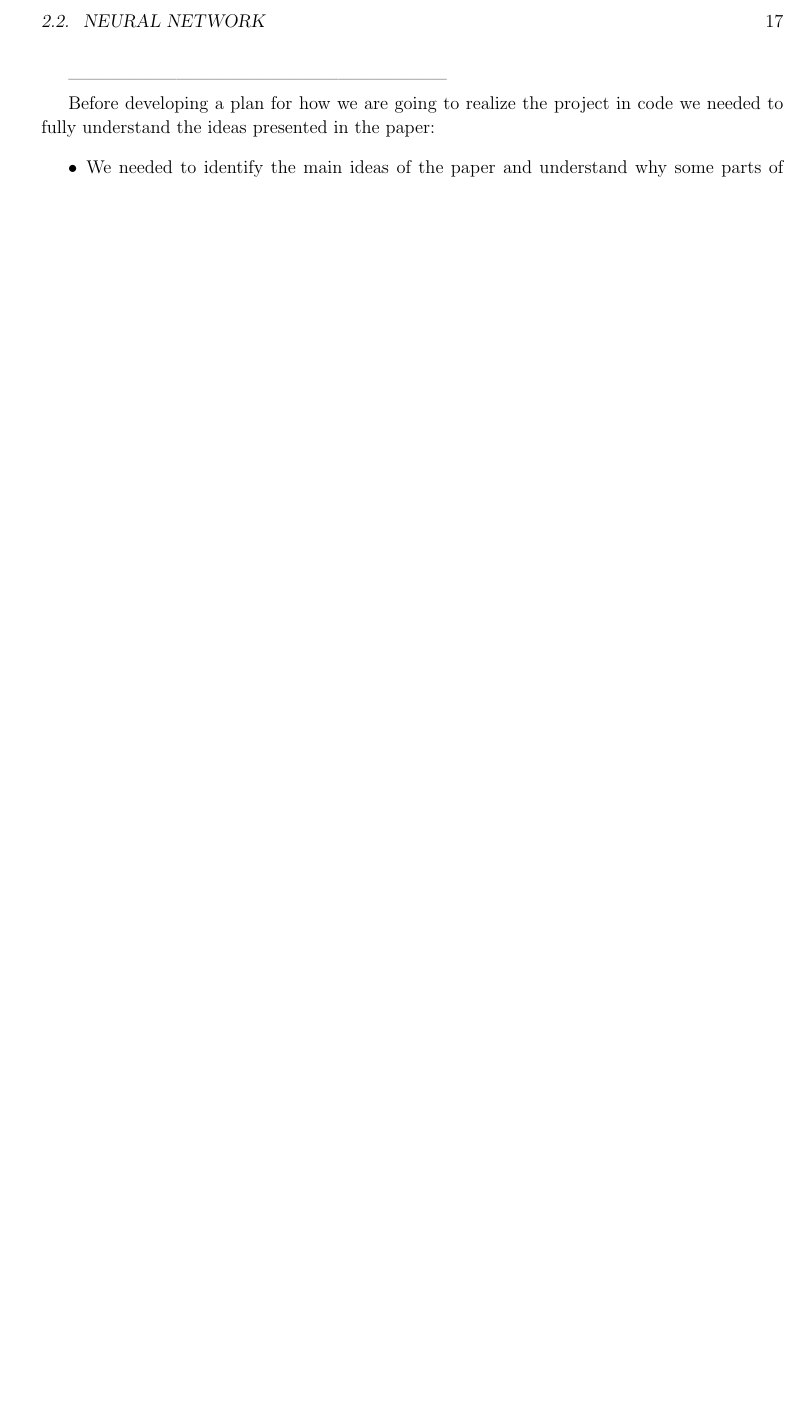
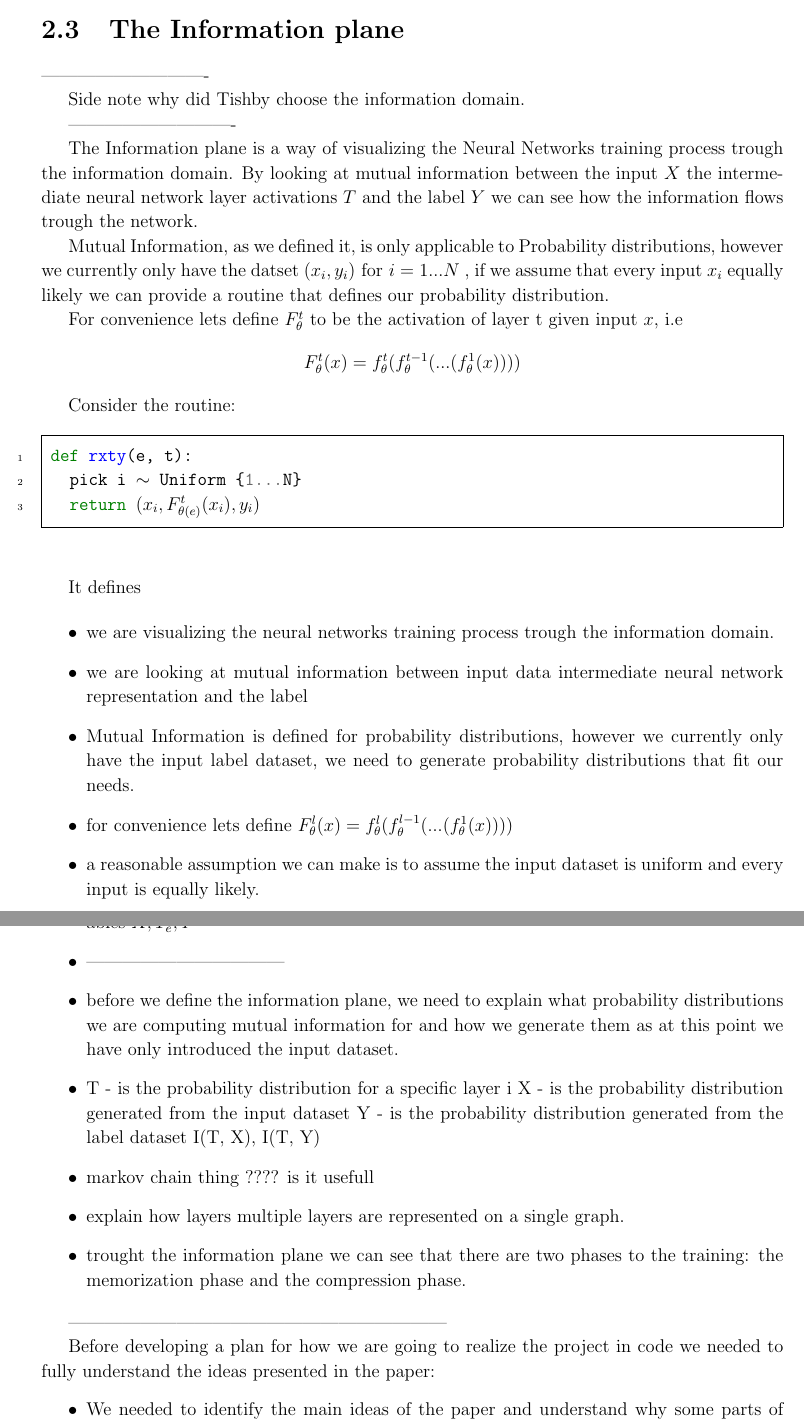
Before and after one commit to etherandrius/dissertation, a LaTeX thesis (main/dissertation.tex, which reads main/preparation.tex): part of page 17 of 39 before the commit and two parts of pages 17 and 18 of 41 after it, the two joined at a grey line, cut at the place of the change, the shorter picture padded with empty space. The pictures show the PDF file main/dissertation.pdf that the author committed with the source.

Commit message:
information plane notes, NN seciton mod

```diff
--- a/main/preparation.tex
+++ b/main/preparation.tex
@@ -59,3 +59,7 @@ Here we can see that $I(X,Y) \approx 0.3113$
 \section{Neural Network}
 
 \paragraph{Neural Network} is a machine learning framework that is intended to
+solve the problem of prediction or classification of data.
+
+Suppose we have a dataset:
+$$ (x_i, y_i) \text{ for } i = 1,...,N, x_i \in \mathbb{R}^d, y_i \in \mathbb{R}^{d^\prime}$$
@@ -103,3 +113,31 @@ algorithm advances epochs by one, this implies that $\theta$ function depends on
 which epoch we are currently at thus it must take the epoch number as an
 argument -- $\theta(e)$.
 
+\section{The Information plane}
+
+----------------------------
+
+Side note why did Tishby choose the information domain.
+
+----------------------------
+
+The Information plane is a way of visualizing the Neural Networks training
+process trough the information domain. By looking at mutual information between
+the input $X$ the intermediate neural network layer activations $T$ and the
+label $Y$ we can see how the information flows trough the network.
+
+Mutual Information, as we defined it, is only applicable to Probability
+distributions, however we currently only have the datset
+$(x_i, y_i) \text{ for } i = 1...N$
+, if we assume that every input $x_i$ equally likely we can provide a routine
+that defines our probability distribution.
+
+For convenience lets define $F_{\theta}^t$ to be the activation of layer t given
+input $x$, i.e
+$$F_{\theta}^t(x) = f_{\theta}^t(f_{\theta}^{t-1}(...(f_{\theta}^1(x))))$$
+
+Consider the routine:
+\begin{figure}[H]
+    \begin{pythonfigure}
+      def rxty(e, t):
+        pick i ;$\sim$; Uniform {1...N}
@@ -106,3 +160,55 @@ argument -- $\theta(e)$.
+\begin{itemize}
+  \item{
+      we are visualizing the neural networks training process trough the
+      information domain.
+    }
+  \item{
+      we are looking at mutual information between input data intermediate
+      neural network representation and the label
+    }
+  \item{
+      Mutual Information is defined for probability distributions, however we
+      currently only have the input label dataset, we need to generate
+      probability distributions that fit our needs.
+    }
+  \item{
+      for convenience lets define $F_{\theta}^l(x) =
+      f_{\theta}^l(f_{\theta}^{l-1}(...(f_{\theta}^1(x))))$
+    }
+  \item{
+      a reasonable assumption we can make is to assume the input dataset is
+      uniform and every input is equally likely.
+    }
+  \item{
+      using the assumption we can define a function rxty that defines correlated
+      random variables $ X, T_e^l, Y $
+    }
+  \item{
+      ---------------------------------
+    }
+  \item{
+      before we define the information plane, we need to explain what
+      probability distributions we are computing mutual information for and how
+      we generate them as at this point we have only introduced the input
+      dataset.
+    }
+  \item{
+      T - is the probability distribution for a specific layer i
+      X - is the probability distribution generated from the input dataset
+      Y - is the probability distribution generated from the label dataset
+      I(T, X), I(T, Y)
+    }
+  \item{
+      markov chain thing ???? is it usefull
+    }
+  \item{
+      explain how layers multiple layers are represented on a single graph.
+    }
+  \item{
+      trought the information plane we can see that there are two phases to the
+      training: the memorization phase and the compression phase.
+    }
+\end{itemize}
 
 ---------------------------------------------------------------
 
```
Also changed, not shown: main/dissertation.pdf, main/preparation.tex (26 more changed lines).
